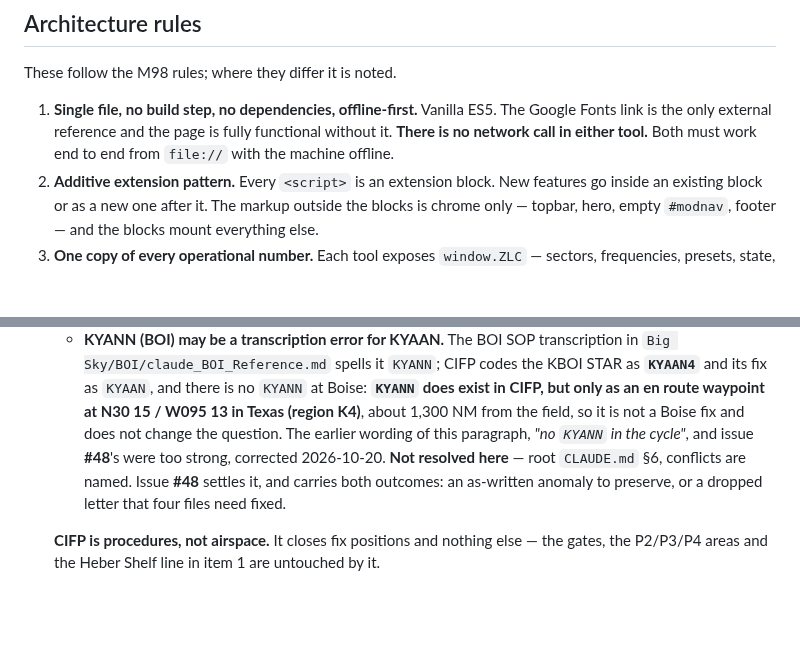
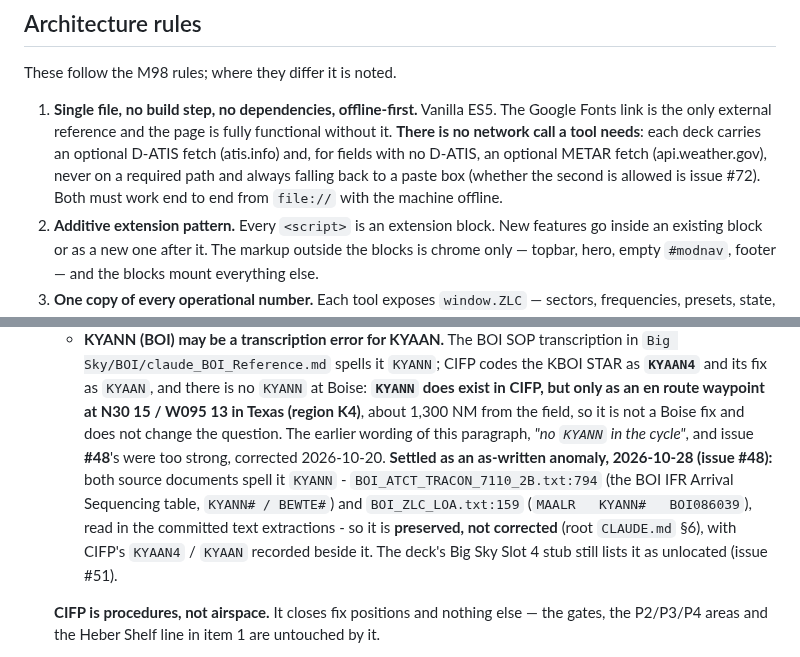
Before and after one commit to Ml0130-Code-Base/Vatsim-Training-Tools, a Markdown page: ZLC/CLAUDE.md, 2 parts joined by grey strips. Drawn GitHub-style; blank space fills up the shorter version.

Commit message:
ZLC: CLAUDE.md states the optional fetches; KYANN recorded as an as-written anomaly (#74, #48)
BOI_ATCT_TRACON_7110_2B.txt:794 and BOI_ZLC_LOA.txt:159 both spell KYANN; CIFP codes KYAAN4.

Co-Authored-By: Claude Sonnet 5.5 <noreply@anthropic.com>

```diff
--- a/ZLC/CLAUDE.md
+++ b/ZLC/CLAUDE.md
@@ -46,7 +46,7 @@ Source documents come from <https://zlcartcc.org/controllers>, served from `zlca
 
 These follow the M98 rules; where they differ it is noted.
 
-1. **Single file, no build step, no dependencies, offline-first.** Vanilla ES5. The Google Fonts link is the only external reference and the page is fully functional without it. **There is no network call in either tool.** Both must work end to end from `file://` with the machine offline.
+1. **Single file, no build step, no dependencies, offline-first.** Vanilla ES5. The Google Fonts link is the only external reference and the page is fully functional without it. **There is no network call a tool needs**: each deck carries an optional D-ATIS fetch (atis.info) and, for fields with no D-ATIS, an optional METAR fetch (api.weather.gov), never on a required path and always falling back to a paste box (whether the second is allowed is issue #72). Both must work end to end from `file://` with the machine offline.
 2. **Additive extension pattern.** Every `<script>` is an extension block. New features go inside an existing block or as a new one after it. The markup outside the blocks is chrome only — topbar, hero, empty `#modnav`, footer — and the blocks mount everything else.
 3. **One copy of every operational number.** Each tool exposes `window.ZLC` — sectors, frequencies, presets, state, and the resolution functions `ownerOf` / `answerFor` / `foldedInto` — plus a `ZLC.hooks` array called at the end of every `render`. Downstream blocks read through `ZLC` and never keep a second copy. Note that `window.ZLC` is **per-facility**: `ZLC.facility` is `'BIGSKY'` or `'S56'`, and the two tools are never loaded into the same page.
 4. **Design system:** the CSS custom properties are copied from M98 verbatim (`--bg --panel --panel2 --ink --dim --dim2 --line --green --amber --red`, `--display --body --mono`). New classes are namespaced `zlc-`. Match the dark radar aesthetic; do not introduce new fonts or accent colours.
@@ -126,10 +126,7 @@ Named on the page as numbered slots so the gaps are visible rather than discover
      **`KYAAN4`** and its fix as `KYAAN`, and there is no `KYANN` at Boise: **`KYANN` does exist in CIFP, but only as an en route waypoint
      at N30 15 / W095 13 in Texas (region K4)**, about 1,300 NM from the field, so it is not a Boise fix and
      does not change the question. The earlier wording of this paragraph, *"no `KYANN` in the
-     cycle"*, and issue **#48**'s were too strong, corrected 2026-10-20. **Not resolved
-     here** — root `CLAUDE.md` §6, conflicts are named. Issue **#48** settles it, and
-     carries both outcomes: an as-written anomaly to preserve, or a dropped letter that four
-     files need fixed.
+     cycle"*, and issue **#48**'s were too strong, corrected 2026-10-20. **Settled as an as-written anomaly, 2026-10-28 (issue #48):** both source documents spell it `KYANN` - `BOI_ATCT_TRACON_7110_2B.txt:794` (the BOI IFR Arrival Sequencing table, `KYANN# / BEWTE#`) and `BOI_ZLC_LOA.txt:159` (`MAALR   KYANN#   BOI086039`), read in the committed text extractions - so it is **preserved, not corrected** (root `CLAUDE.md` §6), with CIFP's `KYAAN4` / `KYAAN` recorded beside it. The deck's Big Sky Slot 4 stub still lists it as unlocated (issue #51).
 
    **CIFP is procedures, not airspace.** It closes fix positions and nothing else — the gates,
    the P2/P3/P4 areas and the Heber Shelf line in item 1 are untouched by it.
```
